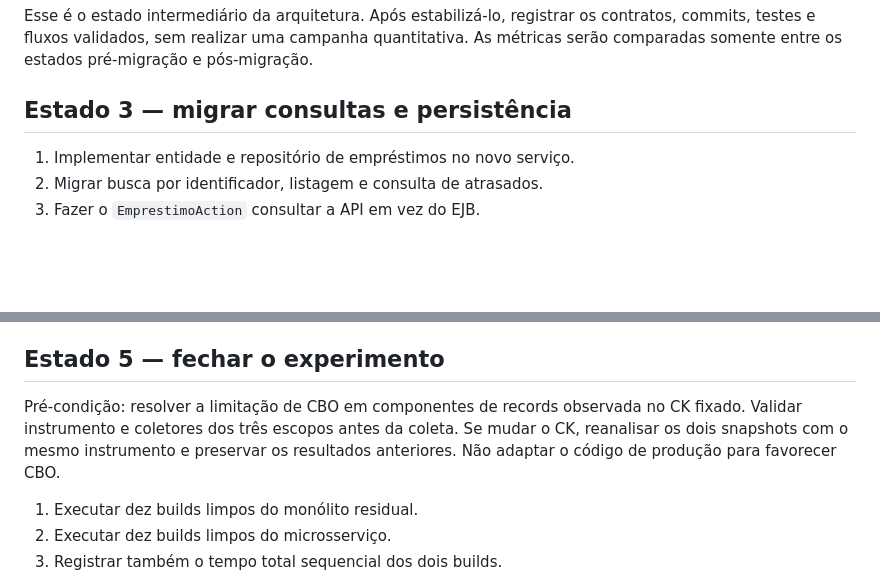
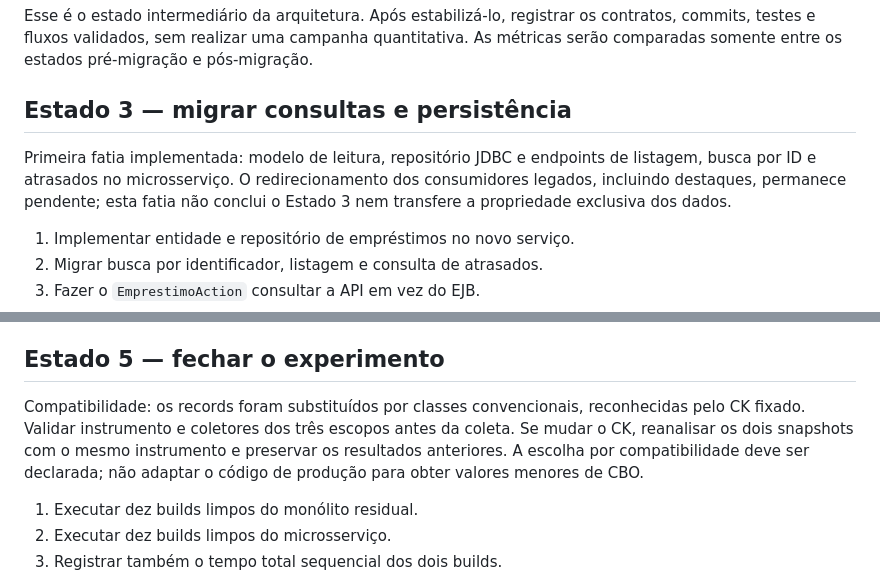
Before and after one commit to Rhuan000/tcc-legado, a Markdown page: ROTEIRO-TCC.md, 2 parts joined by grey strips. Drawn GitHub-style; blank space fills up the shorter version.

```diff
--- a/ROTEIRO-TCC.md
+++ b/ROTEIRO-TCC.md
@@ -137,6 +137,11 @@ pré-migração e pós-migração.
 
 ## Estado 3 — migrar consultas e persistência
 
+Primeira fatia implementada: modelo de leitura, repositório JDBC e endpoints
+de listagem, busca por ID e atrasados no microsserviço. O redirecionamento dos
+consumidores legados, incluindo destaques, permanece pendente; esta fatia não
+conclui o Estado 3 nem transfere a propriedade exclusiva dos dados.
+
 1. Implementar entidade e repositório de empréstimos no novo serviço.
 2. Migrar busca por identificador, listagem e consulta de atrasados.
 3. Fazer o `EmprestimoAction` consultar a API em vez do EJB.
@@ -165,10 +170,11 @@ serviço, e o monólito não possui lógica nem acesso direto aos seus dados.
 
 ## Estado 5 — fechar o experimento
 
-Pré-condição: resolver a limitação de CBO em componentes de records observada
-no CK fixado. Validar instrumento e coletores dos três escopos antes da coleta.
+Compatibilidade: os records foram substituídos por classes convencionais,
+reconhecidas pelo CK fixado. Validar instrumento e coletores dos três escopos antes da coleta.
 Se mudar o CK, reanalisar os dois snapshots com o mesmo instrumento e preservar
-os resultados anteriores. Não adaptar o código de produção para favorecer CBO.
+os resultados anteriores. A escolha por compatibilidade deve ser declarada;
+não adaptar o código de produção para obter valores menores de CBO.
 
 1. Executar dez builds limpos do monólito residual.
 2. Executar dez builds limpos do microsserviço.
```
Also changed, not shown: docs/tcc/DIARIO-DE-BORDO.md (+13 -1 lines), medicoes/README.md (+7 -3 lines).
